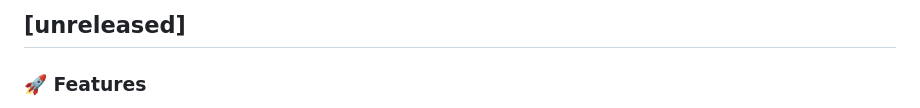
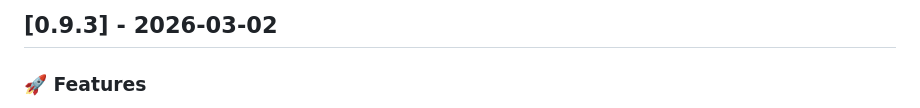
Before and after one commit to GEANT/docker-encompass, a Markdown page: CHANGELOG.md, the part around the change. GitHub-like rendering.

Commit message:
chore(release): update changelog for 0.9.3

```diff
--- a/CHANGELOG.md
+++ b/CHANGELOG.md
@@ -1,4 +1,4 @@
-## [unreleased]
+## [0.9.3] - 2026-03-02
 
 ### 🚀 Features
 
```
